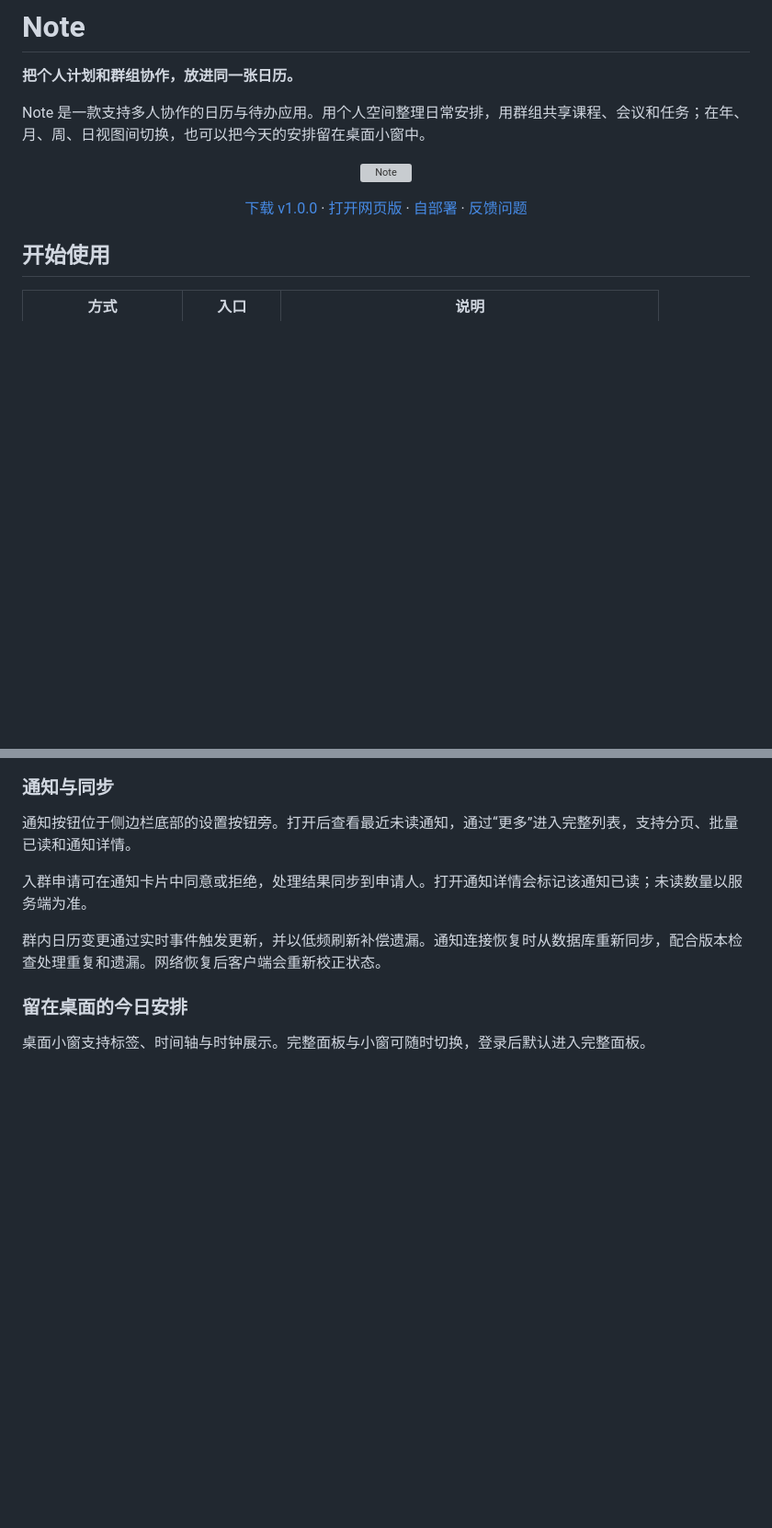
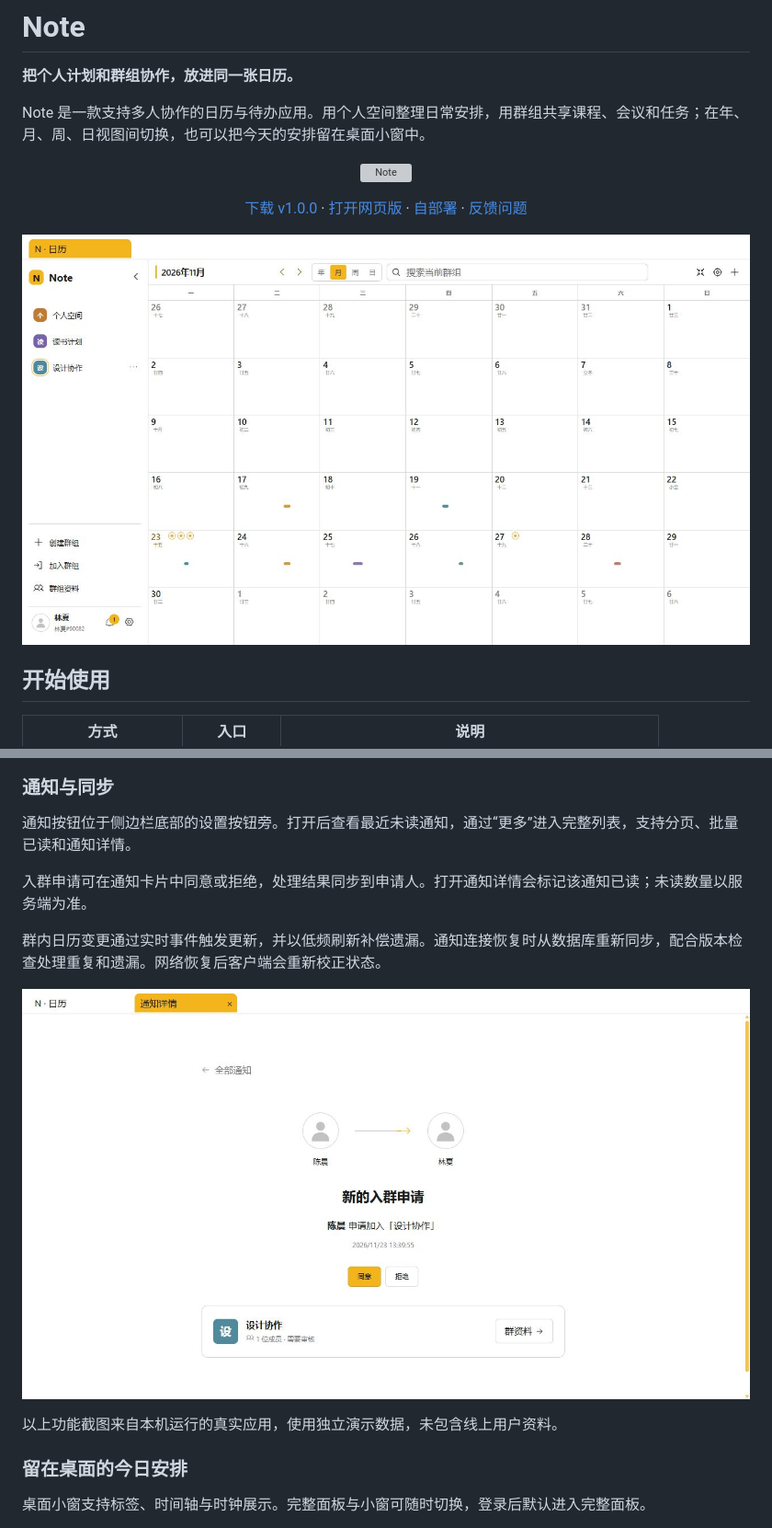
Before and after one commit to GH-ytym/note, a Markdown page: README.md, 2 parts joined by grey strips. Shown at 92% size. Rendered like a GitHub page; pictures changed too: docs/images/v1.0.0/month.jpg (added), docs/images/v1.0.0/notification.jpg (added); blank space fills up the shorter version; grey boxes are pictures that could not be loaded.

```diff
--- a/README.md
+++ b/README.md
@@ -11,6 +11,8 @@ Note 是一款支持多人协作的日历与待办应用。用个人空间整理
   <a href="deploy/cloud/README.md">自部署</a> ·
   <a href="https://github.com/GH-ytym/note/issues">反馈问题</a>
 </p>
+
+![Note 月历与群组工作区](docs/images/v1.0.0/month.jpg)
 
 ## 开始使用
 
@@ -57,6 +69,10 @@ v1.0.0 提供 Windows x64 成品包；macOS 尚未提供本版本的验收安装
 入群申请可在通知卡片中同意或拒绝，处理结果同步到申请人。打开通知详情会标记该通知已读；未读数量以服务端为准。
 
 群内日历变更通过实时事件触发更新，并以低频刷新补偿遗漏。通知连接恢复时从数据库重新同步，配合版本检查处理重复和遗漏。网络恢复后客户端会重新校正状态。
+
+![入群申请详情与同意、拒绝操作](docs/images/v1.0.0/notification.jpg)
+
+以上功能截图来自本机运行的真实应用，使用独立演示数据，未包含线上用户资料。
 
 ### 留在桌面的今日安排
 
```
Also changed, not shown: other parts of README.md (+10 -0 lines), docs/images/v1.0.0/clock.jpg (added), docs/images/v1.0.0/create.jpg (added), docs/images/v1.0.0/day.jpg (added), docs/images/v1.0.0/group.jpg (added).
